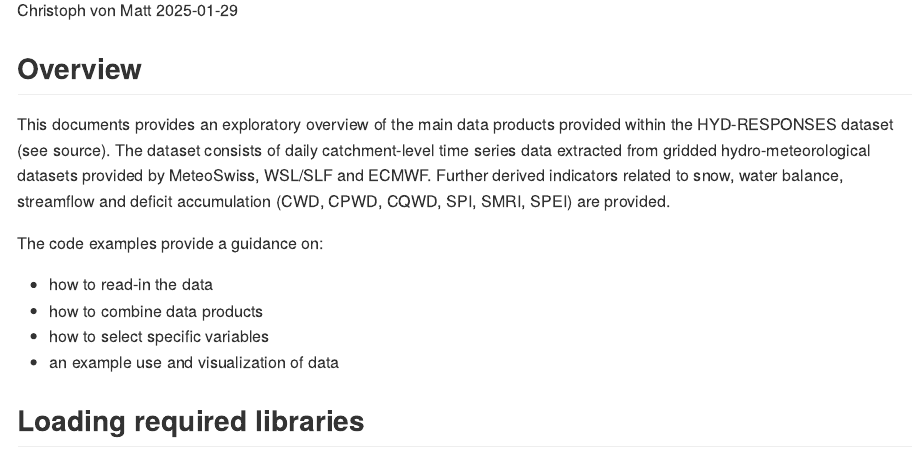
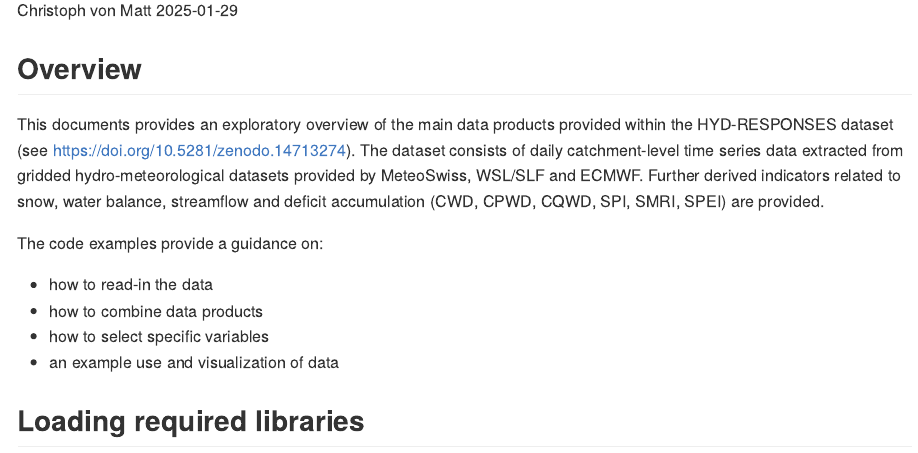
Before and after one commit to codicolus/HYD-RESPONSES, an R Markdown document (HYDRESPONSES_code_examples.rmd): the page in a window 1100 px wide, from 110 px down. Rendered offline with R 4.5, knitr and Pandoc, with nearby package versions; both versions are drawn in the output format of the newer one; some code elsewhere in the file could not run offline; long lines of code are wrapped.

Commit message:
Zenodo-Link

````diff
--- a/HYDRESPONSES_code_examples.rmd
+++ b/HYDRESPONSES_code_examples.rmd
@@ -2,7 +2,7 @@
 title: "HYD-RESPONSES Code Examples"
 author: "Christoph von Matt"
 date: "`r Sys.Date()`"
-output: html_document
+output: github_document
 ---
 
 ```{r setup, include=FALSE}
@@ -12,7 +12,7 @@ knitr::opts_chunk$set(echo = TRUE)
 ## Overview
 
 This documents provides an exploratory overview of the main data products provided
-within the HYD-RESPONSES dataset (see source). The dataset consists of daily catchment-level
+within the HYD-RESPONSES dataset (see [https://doi.org/10.5281/zenodo.14713274](https://doi.org/10.5281/zenodo.14713274)). The dataset consists of daily catchment-level
 time series data extracted from gridded hydro-meteorological datasets provided by
 MeteoSwiss, WSL/SLF and ECMWF. Further derived indicators related to snow, water balance,
 streamflow and deficit accumulation (CWD, CPWD, CQWD, SPI, SMRI, SPEI) are provided.
````
Also changed, not shown: HYDRESPONSES_code_examples.html, README.md.
